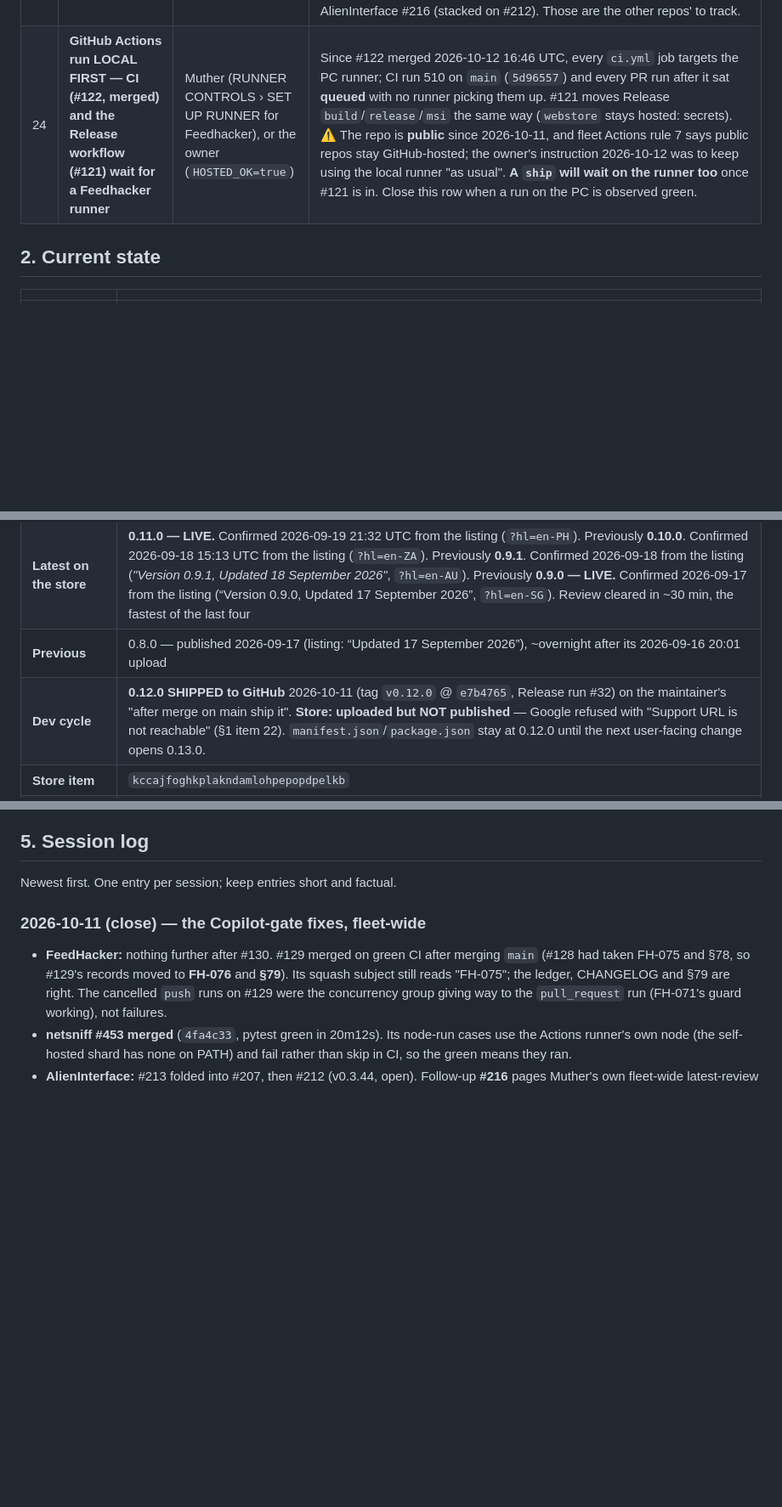
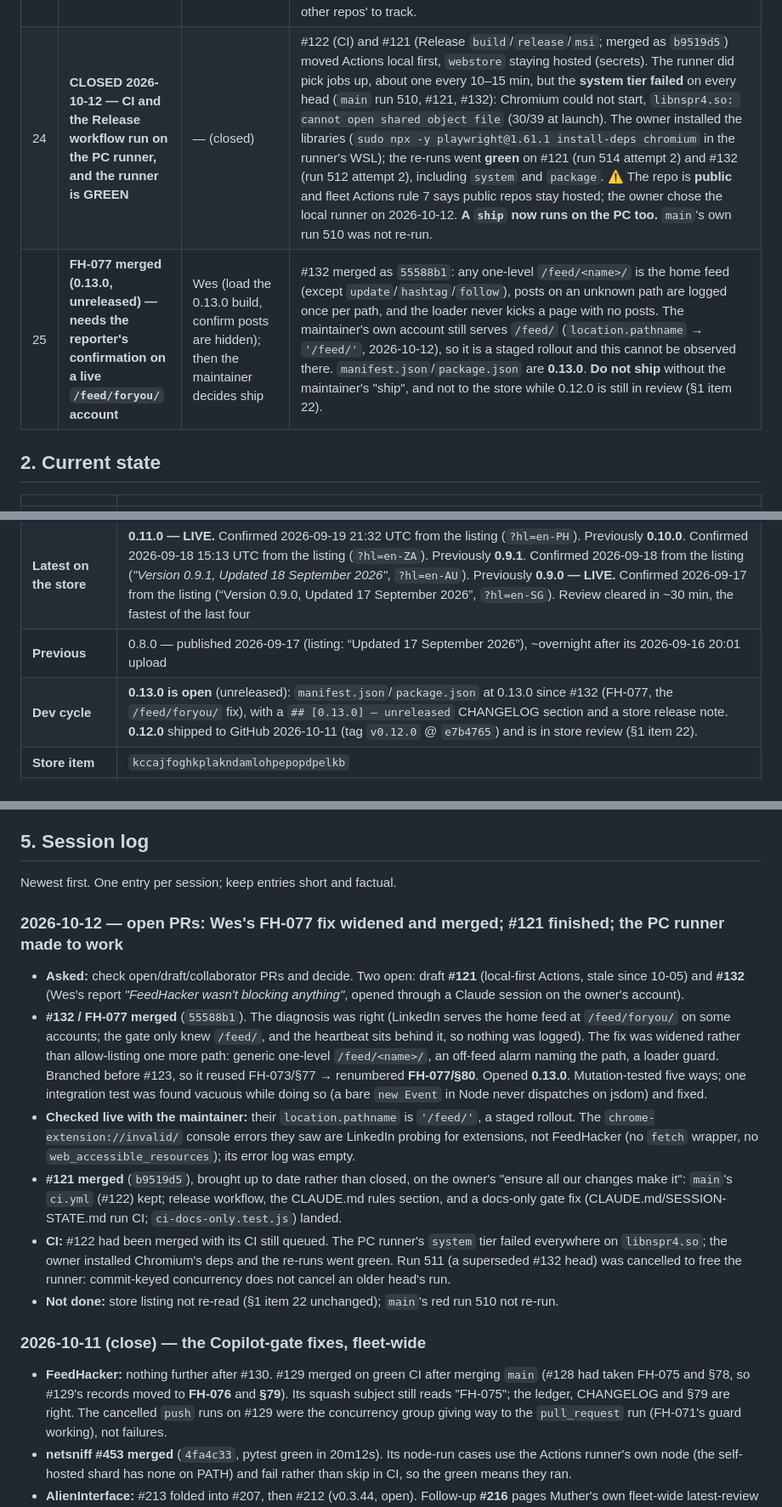
Before and after one commit to newellnarco/Feedhacker, a Markdown page: SESSION-STATE.md, 3 parts joined by grey strips. Shown at 85% size. Drawn GitHub-style; blank space fills up the shorter version.

Commit message:
docs(session-state): close out the PR review session (FH-077, #121, PC runner) (#133)
Co-Authored-By: Claude Opus 5.5 <noreply@anthropic.com>
Claude-Session: https://claude.ai/code/session_012Htk8pjCaGwvJqTYM7STpA

```diff
--- a/SESSION-STATE.md
+++ b/SESSION-STATE.md
@@ -42,7 +42,8 @@ here, it is not open. Close an item by deleting its row and saying so in the Ses
 | 21 | **FH-073 SHIPPED to GitHub as v0.12.0 — store publish blocked, see item 22** | — (closed into 22) | Merged as #123 (`e7b4765`) on green CI; Release run #32 cut tag `v0.12.0` and the GitHub Release with five assets. The fix reaches **sideload/MSI** users now and **store** users only once item 22 clears. **Still unconfirmed:** whether the maintainer's original "stopped working" symptom was this or something a saved page cannot show (CSS) — ask if it persists after 0.12.0 is live. |
 | 22 | **0.12.0 resubmitted to the store after FH-074 — awaiting Google review** | Google; then next session (confirm Live from the listing) | Run #32's publish was refused (`400 … Support URL is not reachable`) because the repo was private. **Resolved 2026-10-11:** the public support page `https://newellnarco.github.io/Feedhacker/support.html` went live (#125, verified 200); the maintainer reports setting it as the Support URL and pressing **Submit for review** on the 0.12.0 draft — *reported, not observed*: sessions cannot see the dashboard. The maintainer also made the repo **PUBLIC** — **verified** logged-out: API `"visibility": "public"`, repo/releases/`feedhacker-0.12.0-win.zip`/`api.github.com/…/releases/latest` all 200, the latter serving `v0.12.0` (so the Windows updater works again); Pull requests restricted to **collaborators only**; custom social preview uploaded (repo `og:image` is a `repository-images` URL). Listing at `?hl=en-IE` still reads **0.11.0, 18 September 2026** with the old Support link — expected until publish. **Close this row only when the listing reads 0.12.0.** |
 | 23 | **CLOSED 2026-10-11 — the two CodeRabbit findings in the Copilot gate are fixed here** | — (closed) | #129 merged (`cd032a1`, 22:34:38 UTC). Two fixes in `.github/workflows/copilot-review.yml`: the quota-refusal look now reads every PR updated this month, not just the first 20, and only Copilot's own logins count as landed. Each has regression cases in `test/unit/copilot-review.test.js`; the ledger row is **FH-076** (the squash commit's subject says FH-075, a title not updated before the merge: FH-075 is #128's CRLF fix). The same fix landed elsewhere: **netsniff #453 merged** (`4fa4c33`); AlienInterface #213 was folded into #207 and then #212 (open). Muther's own read had the same one-page shape: AlienInterface #216 (stacked on #212). Those are the other repos' to track. |
-| 24 | **GitHub Actions run LOCAL FIRST — CI (#122, merged) and the Release workflow (#121) wait for a Feedhacker runner** | Muther (RUNNER CONTROLS › SET UP RUNNER for Feedhacker), or the owner (`HOSTED_OK=true`) | Since #122 merged 2026-10-12 16:46 UTC, every `ci.yml` job targets the PC runner; CI run 510 on `main` (`5d96557`) and every PR run after it sat **queued** with no runner picking them up. #121 moves Release `build`/`release`/`msi` the same way (`webstore` stays hosted: secrets). ⚠️ The repo is **public** since 2026-10-11, and fleet Actions rule 7 says public repos stay GitHub-hosted; the owner's instruction 2026-10-12 was to keep using the local runner "as usual". **A `ship` will wait on the runner too** once #121 is in. Close this row when a run on the PC is observed green. |
+| 24 | **CLOSED 2026-10-12 — CI and the Release workflow run on the PC runner, and the runner is GREEN** | — (closed) | #122 (CI) and #121 (Release `build`/`release`/`msi`; merged as `b9519d5`) moved Actions local first, `webstore` staying hosted (secrets). The runner did pick jobs up, about one every 10–15 min, but the **system tier failed** on every head (`main` run 510, #121, #132): Chromium could not start, `libnspr4.so: cannot open shared object file` (30/39 at launch). The owner installed the libraries (`sudo npx -y playwright@1.61.1 install-deps chromium` in the runner's WSL); the re-runs went **green** on #121 (run 514 attempt 2) and #132 (run 512 attempt 2), including `system` and `package`. ⚠️ The repo is **public** and fleet Actions rule 7 says public repos stay hosted; the owner chose the local runner on 2026-10-12. **A `ship` now runs on the PC too.** `main`'s own run 510 was not re-run. |
+| 25 | **FH-077 merged (0.13.0, unreleased) — needs the reporter's confirmation on a live `/feed/foryou/` account** | Wes (load the 0.13.0 build, confirm posts are hidden); then the maintainer decides ship | #132 merged as `55588b1`: any one-level `/feed/<name>/` is the home feed (except `update`/`hashtag`/`follow`), posts on an unknown path are logged once per path, and the loader never kicks a page with no posts. The maintainer's own account still serves `/feed/` (`location.pathname` → `'/feed/'`, 2026-10-12), so it is a staged rollout and this cannot be observed there. `manifest.json`/`package.json` are **0.13.0**. **Do not ship** without the maintainer's "ship", and not to the store while 0.12.0 is still in review (§1 item 22). |
 
 ## 2. Current state
 
@@ -51,7 +52,7 @@ here, it is not open. Close an item by deleting its row and saying so in the Ses
 | **Latest version** | **0.11.0 — LIVE on the store**, confirmed 2026-09-19 21:32 UTC. Released to GitHub 2026-09-18 (tag `v0.11.0` @ `8849b70`, Release published 23:23:18 UTC, five assets incl. the first MSI) and SUBMITTED to the store 23:22:53 UTC, awaiting review.** Previously: **0.10.0 — LIVE on the store**, confirmed 2026-09-18 15:13 UTC. Tag `v0.10.0` @ `eb67b23`, GitHub Release published 14:28:35 UTC, store upload 14:28:27 UTC, published within ~45 minutes. Previously: **0.9.1 — live since 2026-09-18** (uploaded by hand via the dashboard; no tag, no GitHub Release, no workflow run). **0.10.0 is the open dev cycle** — `manifest.json`/`package.json` are at 0.10.0 with a `## [0.10.0] — unreleased` CHANGELOG section. Previously: **0.9.0** — prepared for a MANUAL dashboard upload (bundle: `dist/store-upload/`). Previous: **0.9.0** — on GitHub since 2026-09-17 22:09:24 UTC (tag `v0.9.0` @ `f56d393`), and **uploaded to the store 22:09:02 UTC** (run #28). Both destinations in one run |
 | **Latest on the store** | **0.11.0 — LIVE.** Confirmed 2026-09-19 21:32 UTC from the listing (`?hl=en-PH`). Previously **0.10.0**. Confirmed 2026-09-18 15:13 UTC from the listing (`?hl=en-ZA`). Previously **0.9.1**. Confirmed 2026-09-18 from the listing (*"Version 0.9.1, Updated 18 September 2026"*, `?hl=en-AU`). Previously **0.9.0 — LIVE.** Confirmed 2026-09-17 from the listing (“Version 0.9.0, Updated 17 September 2026”, `?hl=en-SG`). Review cleared in ~30 min, the fastest of the last four |
 | **Previous** | 0.8.0 — published 2026-09-17 (listing: “Updated 17 September 2026”), ~overnight after its 2026-09-16 20:01 upload |
-| **Dev cycle** | **0.12.0 SHIPPED to GitHub** 2026-10-11 (tag `v0.12.0` @ `e7b4765`, Release run #32) on the maintainer's "after merge on main ship it". **Store: uploaded but NOT published** — Google refused with "Support URL is not reachable" (§1 item 22). `manifest.json`/`package.json` stay at 0.12.0 until the next user-facing change opens 0.13.0. |
+| **Dev cycle** | **0.13.0 is open** (unreleased): `manifest.json`/`package.json` at 0.13.0 since #132 (FH-077, the `/feed/foryou/` fix), with a `## [0.13.0] — unreleased` CHANGELOG section and a store release note. **0.12.0** shipped to GitHub 2026-10-11 (tag `v0.12.0` @ `e7b4765`) and is in store review (§1 item 22). |
 | **Store item** | `kccajfoghkplakndamlohpepopdpelkb` |
 | **Confirmed live on the store** | **0.11.0** — confirmed 2026-09-19 21:32 UTC from the listing (`?hl=en-PH`). *Previously 0.10.0* — confirmed 2026-09-18 15:13 UTC (`?hl=en-ZA`). *Previously 0.9.1* — confirmed 2026-09-18 (`?hl=en-AU`). *Previously 0.9.0* — confirmed 2026-09-17 from the listing. *Previously 0.8.0* — confirmed 2026-09-17 from the store listing (see the row above). *Previously 0.7.0*, confirmed 2026-09-15 two ways: the **store listing** ("Version 0.7.0, Updated September 15, 2026") and Google's publish email (19:54:24 UTC). *(This row read 0.5.0 until 2026-09-16; it had simply not been updated when 0.6.0 and 0.7.0 were each confirmed live. The listing is the authority — see `RELEASES.md`.)* |
 | **How to check what is live** | **Read the store listing** — `https://chromewebstore.google.com/detail/feedhacker/kccajfoghkplakndamlohpepopdpelkb`. It is the authority and it is never ambiguous. **Correction (2026-09-15 20:18):** this row briefly claimed the item “publishes silently, three for three”. **That was wrong.** 0.6.0 and 0.7.0 both DID email (18:24:40 and 19:54:24 UTC). The 0.6.0 message sat in **Trash**, and `newer_than:2d` without `in:anywhere` does not search Trash — so an absent result proved nothing. **0.4.6 and 0.5.0 genuinely had no email** (that search did use `in:anywhere`). So: the email is a **fine positive signal**; its absence means nothing **unless you searched `in:anywhere`**, and even then prefer the listing. |
@@ -101,6 +102,31 @@ The next session starts from what you leave here. Leaving it stale is the whole
 ## 5. Session log
 
 Newest first. One entry per session; keep entries short and factual.
+
+### 2026-10-12 — open PRs: Wes's FH-077 fix widened and merged; #121 finished; the PC runner made to work
+
+- **Asked:** check open/draft/collaborator PRs and decide. Two open: draft **#121** (local-first
+  Actions, stale since 10-05) and **#132** (Wes's report *"FeedHacker wasn't blocking
+  anything"*, opened through a Claude session on the owner's account).
+- **#132 / FH-077 merged** (`55588b1`). The diagnosis was right (LinkedIn serves the home feed at
+  `/feed/foryou/` on some accounts; the gate only knew `/feed/`, and the heartbeat sits behind
+  it, so nothing was logged). The fix was widened rather than allow-listing one more path:
+  generic one-level `/feed/<name>/`, an off-feed alarm naming the path, a loader guard. Branched
+  before #123, so it reused FH-073/§77 → renumbered **FH-077/§80**. Opened **0.13.0**.
+  Mutation-tested five ways; one integration test was found vacuous while doing so (a bare
+  `new Event` in Node never dispatches on jsdom) and fixed.
+- **Checked live with the maintainer:** their `location.pathname` is `'/feed/'`, a staged
+  rollout. The `chrome-extension://invalid/` console errors they saw are LinkedIn probing for
+  extensions, not FeedHacker (no `fetch` wrapper, no `web_accessible_resources`); its error
+  log was empty.
+- **#121 merged** (`b9519d5`), brought up to date rather than closed, on the owner's "ensure all our
+  changes make it": `main`'s `ci.yml` (#122) kept; release workflow, the CLAUDE.md rules section,
+  and a docs-only gate fix (CLAUDE.md/SESSION-STATE.md run CI; `ci-docs-only.test.js`) landed.
+- **CI:** #122 had been merged with its CI still queued. The PC runner's `system` tier failed
+  everywhere on `libnspr4.so`; the owner installed Chromium's deps and the re-runs went green.
+  Run 511 (a superseded #132 head) was cancelled to free the runner: commit-keyed concurrency
+  does not cancel an older head's run.
+- **Not done:** store listing not re-read (§1 item 22 unchanged); `main`'s red run 510 not re-run.
 
 ### 2026-10-11 (close) — the Copilot-gate fixes, fleet-wide
 
```
